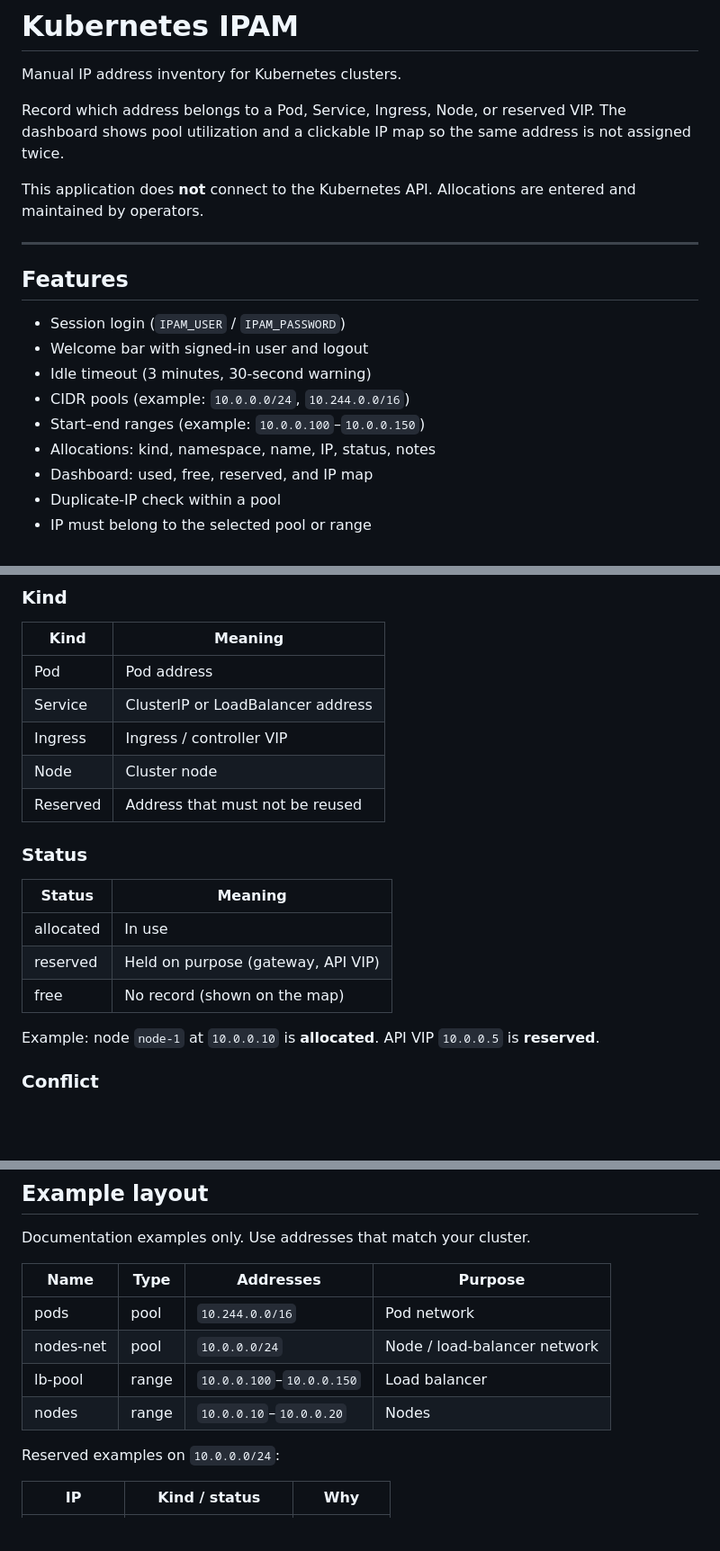
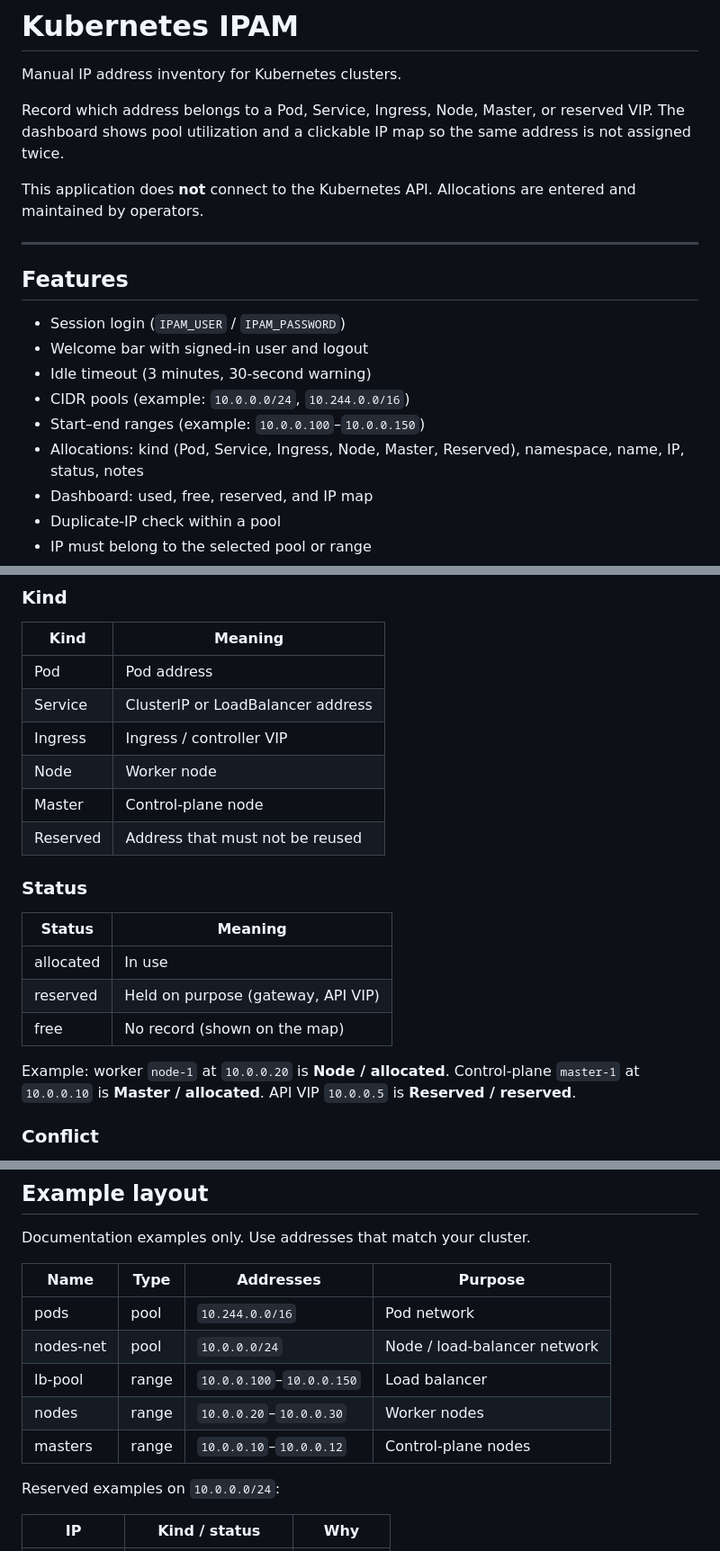
Before and after one commit to shlomo-b/K8s-IPAM, a Markdown page: README.md, 3 parts joined by grey strips. Shown at 90% size. GitHub-like rendering; blank space fills up the shorter version.

```diff
--- a/README.md
+++ b/README.md
@@ -2,7 +2,7 @@
 
 Manual IP address inventory for Kubernetes clusters.
 
-Record which address belongs to a Pod, Service, Ingress, Node, or reserved VIP. The dashboard shows pool utilization and a clickable IP map so the same address is not assigned twice.
+Record which address belongs to a Pod, Service, Ingress, Node, Master, or reserved VIP. The dashboard shows pool utilization and a clickable IP map so the same address is not assigned twice.
 
 This application does **not** connect to the Kubernetes API. Allocations are entered and maintained by operators.
 
@@ -15,7 +15,7 @@ This application does **not** connect to the Kubernetes API. Allocations are ent
 - Idle timeout (3 minutes, 30-second warning)
 - CIDR pools (example: `10.0.0.0/24`, `10.244.0.0/16`)
 - Start–end ranges (example: `10.0.0.100`–`10.0.0.150`)
-- Allocations: kind, namespace, name, IP, status, notes
+- Allocations: kind (Pod, Service, Ingress, Node, Master, Reserved), namespace, name, IP, status, notes
 - Dashboard: used, free, reserved, and IP map
 - Duplicate-IP check within a pool
 - IP must belong to the selected pool or range
@@ -126,7 +126,8 @@ Each pool or range appears in the Pool selector. The dashboard and allocation li
 | Pod | Pod address |
 | Service | ClusterIP or LoadBalancer address |
 | Ingress | Ingress / controller VIP |
-| Node | Cluster node |
+| Node | Worker node |
+| Master | Control-plane node |
 | Reserved | Address that must not be reused |
 
 ### Status
@@ -137,7 +138,7 @@ Each pool or range appears in the Pool selector. The dashboard and allocation li
 | reserved | Held on purpose (gateway, API VIP) |
 | free | No record (shown on the map) |
 
-Example: node `node-1` at `10.0.0.10` is **allocated**. API VIP `10.0.0.5` is **reserved**.
+Example: worker `node-1` at `10.0.0.20` is **Node / allocated**. Control-plane `master-1` at `10.0.0.10` is **Master / allocated**. API VIP `10.0.0.5` is **Reserved / reserved**.
 
 ### Conflict
 
@@ -168,7 +169,8 @@ Documentation examples only. Use addresses that match your cluster.
 | pods | pool | `10.244.0.0/16` | Pod network |
 | nodes-net | pool | `10.0.0.0/24` | Node / load-balancer network |
 | lb-pool | range | `10.0.0.100`–`10.0.0.150` | Load balancer |
-| nodes | range | `10.0.0.10`–`10.0.0.20` | Nodes |
+| nodes | range | `10.0.0.20`–`10.0.0.30` | Worker nodes |
+| masters | range | `10.0.0.10`–`10.0.0.12` | Control-plane nodes |
 
 Reserved examples on `10.0.0.0/24`:
 
```
Also changed, not shown: other parts of README.md (+3 -3 lines).
